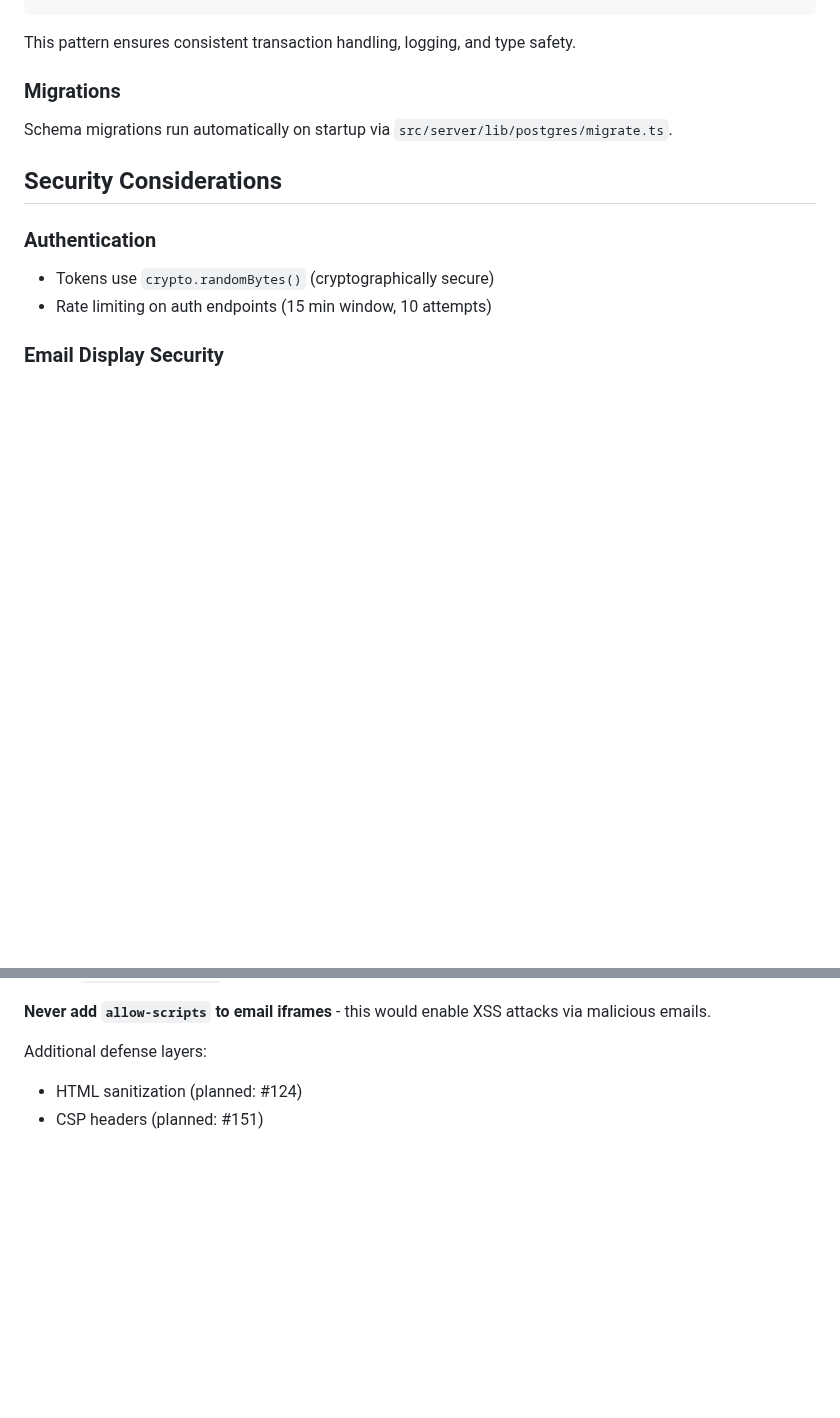
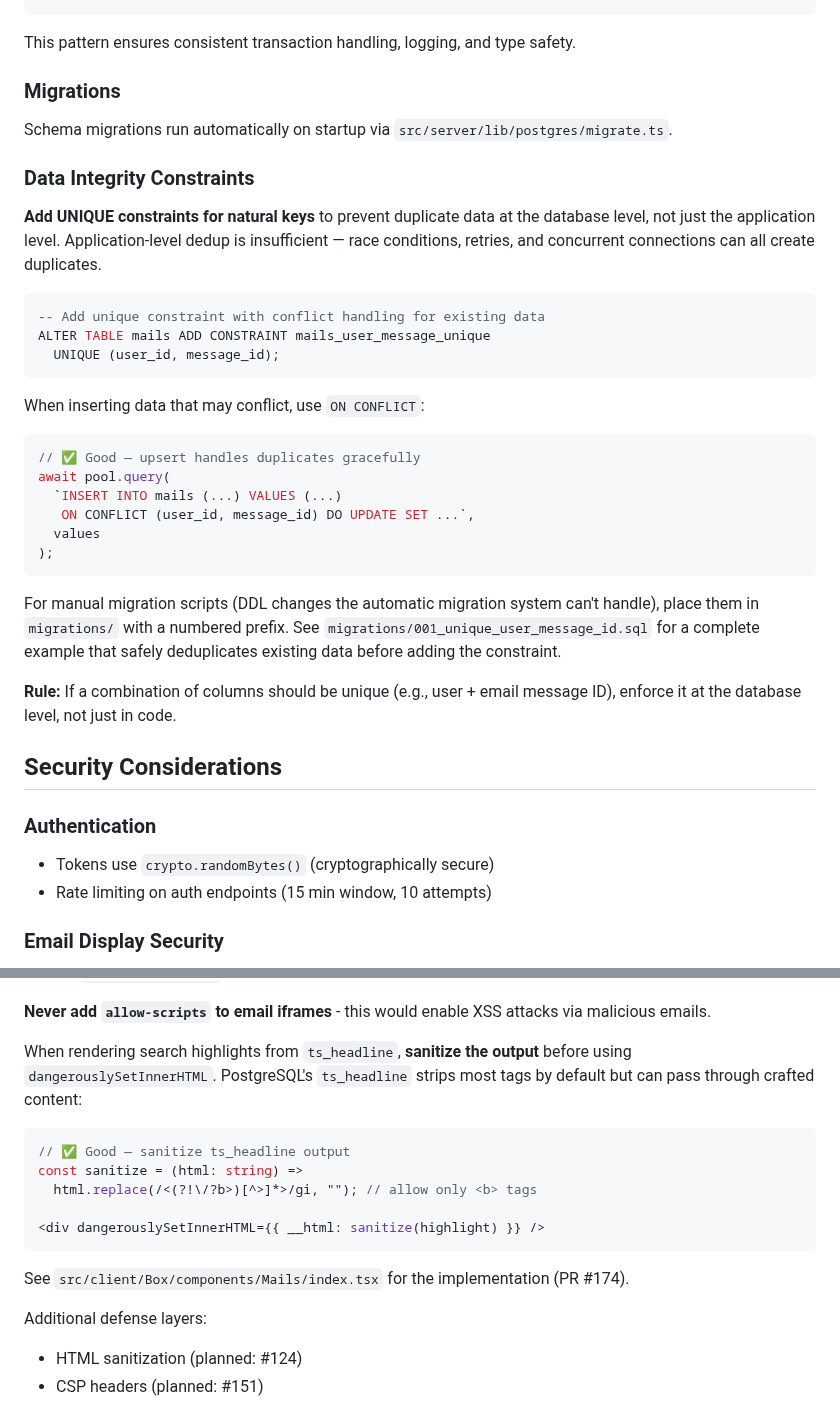
Before and after one commit to hoiekim/inbox, a Markdown page: DEVELOPMENT.md, 2 parts joined by grey strips. GitHub-like rendering; blank space fills up the shorter version.

Commit message:
docs: add unique constraint and search sanitization patterns
Patterns extracted from recent merged PRs:
- Data integrity constraints (PR #143): enforce uniqueness at DB level
  with UNIQUE constraints and ON CONFLICT upserts, not just app logic
- Search highlight sanitization (PR #174): sanitize ts_headline output
  before dangerouslySetInnerHTML to prevent XSS via crafted content

````diff
--- a/DEVELOPMENT.md
+++ b/DEVELOPMENT.md
@@ -255,6 +255,31 @@ This pattern ensures consistent transaction handling, logging, and type safety.
 
 Schema migrations run automatically on startup via `src/server/lib/postgres/migrate.ts`.
 
+### Data Integrity Constraints
+
+**Add UNIQUE constraints for natural keys** to prevent duplicate data at the database level, not just the application level. Application-level dedup is insufficient — race conditions, retries, and concurrent connections can all create duplicates.
+
+```sql
+-- Add unique constraint with conflict handling for existing data
+ALTER TABLE mails ADD CONSTRAINT mails_user_message_unique
+  UNIQUE (user_id, message_id);
+```
+
+When inserting data that may conflict, use `ON CONFLICT`:
+
+```typescript
+// ✅ Good — upsert handles duplicates gracefully
+await pool.query(
+  `INSERT INTO mails (...) VALUES (...)
+   ON CONFLICT (user_id, message_id) DO UPDATE SET ...`,
+  values
+);
+```
+
+For manual migration scripts (DDL changes the automatic migration system can't handle), place them in `migrations/` with a numbered prefix. See `migrations/001_unique_user_message_id.sql` for a complete example that safely deduplicates existing data before adding the constraint.
+
+**Rule:** If a combination of columns should be unique (e.g., user + email message ID), enforce it at the database level, not just in code.
+
 ## Security Considerations
 
 ### Authentication
@@ -281,6 +306,18 @@ The `sandbox` attribute restricts:
 - ✅ `allow-same-origin` enables CSS styling
 
 **Never add `allow-scripts` to email iframes** - this would enable XSS attacks via malicious emails.
+
+When rendering search highlights from `ts_headline`, **sanitize the output** before using `dangerouslySetInnerHTML`. PostgreSQL's `ts_headline` strips most tags by default but can pass through crafted content:
+
+```typescript
+// ✅ Good — sanitize ts_headline output
+const sanitize = (html: string) =>
+  html.replace(/<(?!\/?b>)[^>]*>/gi, ""); // allow only <b> tags
+
+<div dangerouslySetInnerHTML={{ __html: sanitize(highlight) }} />
+```
+
+See `src/client/Box/components/Mails/index.tsx` for the implementation (PR #174).
 
 Additional defense layers:
 - HTML sanitization (planned: #124)
````
